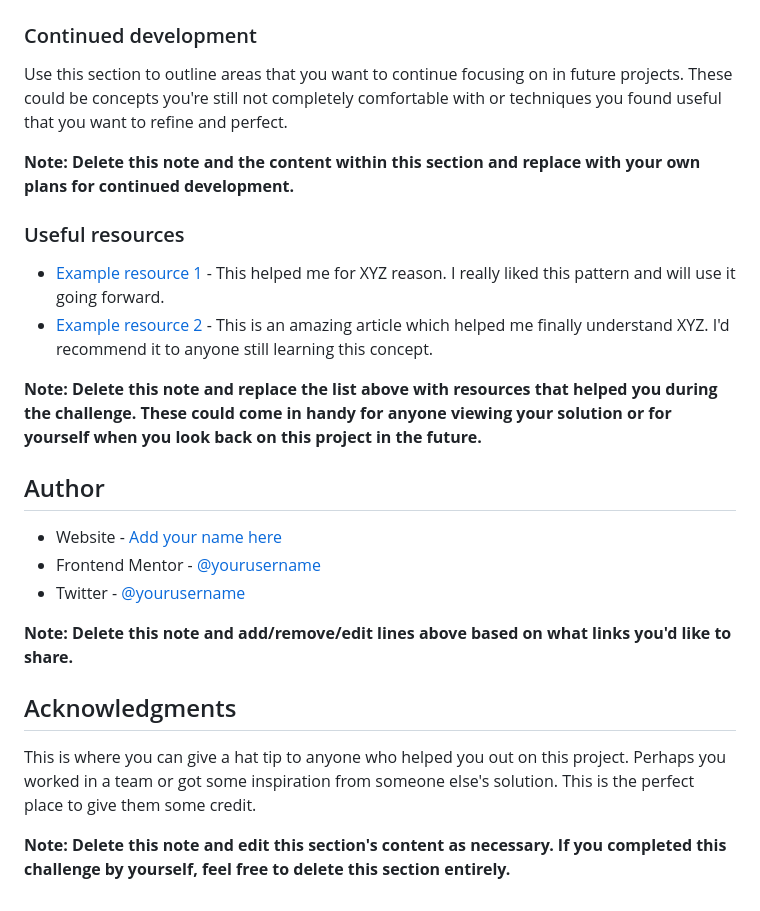
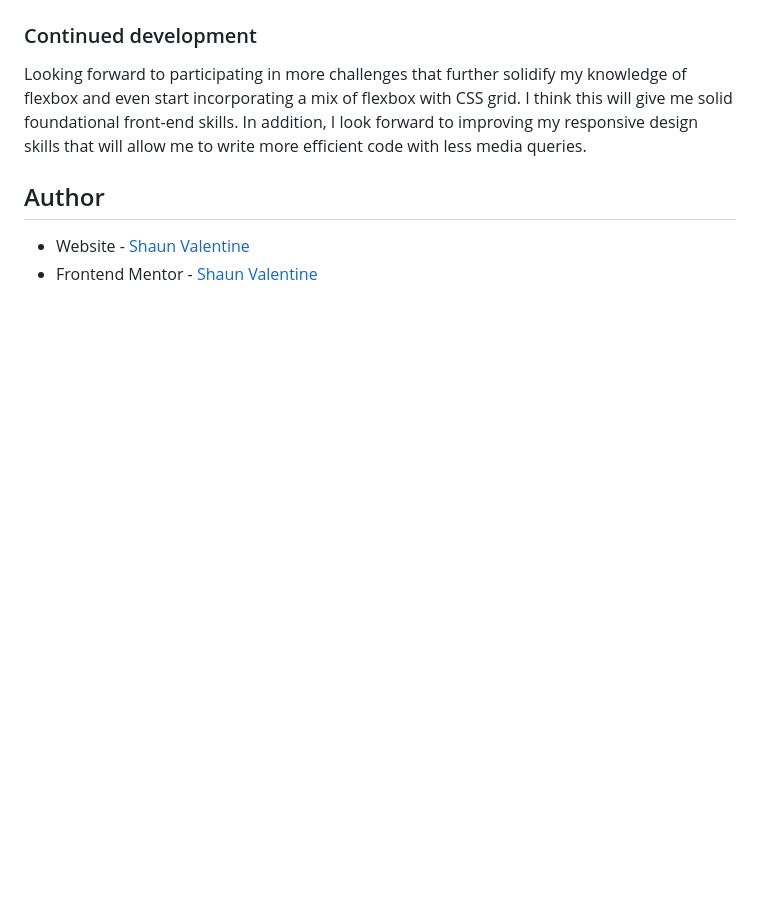
Before and after one commit to valensh1/stats-preview-card-component, a Markdown page: README.md, the part around the change printed below. GitHub-like rendering; blank space fills up the shorter version.

```diff
--- a/README.md
+++ b/README.md
@@ -76,26 +58,8 @@ If you want more help with writing markdown, we'd recommend checking out [The Ma
 ### Continued development
 
-Use this section to outline areas that you want to continue focusing on in future projects. These could be concepts you're still not completely comfortable with or techniques you found useful that you want to refine and perfect.
-
-**Note: Delete this note and the content within this section and replace with your own plans for continued development.**
-
-### Useful resources
-
-- [Example resource 1](https://www.example.com) - This helped me for XYZ reason. I really liked this pattern and will use it going forward.
-- [Example resource 2](https://www.example.com) - This is an amazing article which helped me finally understand XYZ. I'd recommend it to anyone still learning this concept.
-
-**Note: Delete this note and replace the list above with resources that helped you during the challenge. These could come in handy for anyone viewing your solution or for yourself when you look back on this project in the future.**
+Looking forward to participating in more challenges that further solidify my knowledge of flexbox and even start incorporating a mix of flexbox with CSS grid. I think this will give me solid foundational front-end skills. In addition, I look forward to improving my responsive design skills that will allow me to write more efficient code with less media queries.
 
 ## Author
 
-- Website - [Add your name here](https://www.your-site.com)
-- Frontend Mentor - [@yourusername](https://www.frontendmentor.io/profile/yourusername)
-- Twitter - [@yourusername](https://www.twitter.com/yourusername)
-
-**Note: Delete this note and add/remove/edit lines above based on what links you'd like to share.**
-
-## Acknowledgments
-
-This is where you can give a hat tip to anyone who helped you out on this project. Perhaps you worked in a team or got some inspiration from someone else's solution. This is the perfect place to give them some credit.
-
-**Note: Delete this note and edit this section's content as necessary. If you completed this challenge by yourself, feel free to delete this section entirely.**
+- Website - [Shaun Valentine](https://shaun-valentine-portfolio.herokuapp.com/)
+- Frontend Mentor - [Shaun Valentine](https://www.frontendmentor.io/profile/valensh1)
```
Also changed, not shown: other parts of README.md (+9 -27 lines), images/Finished_Mobile.png.
